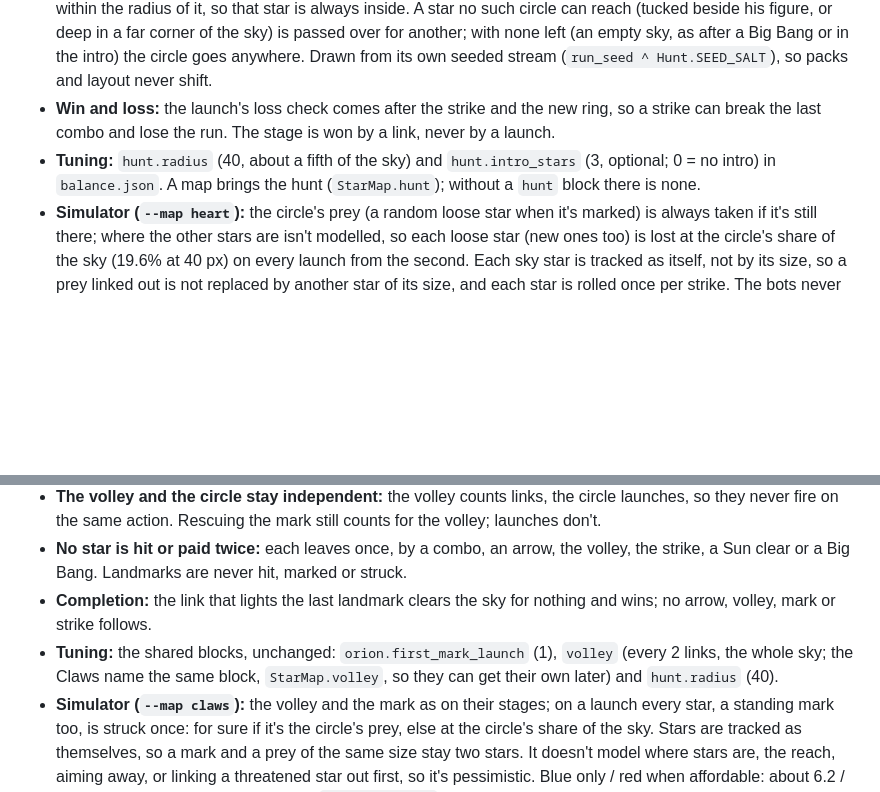
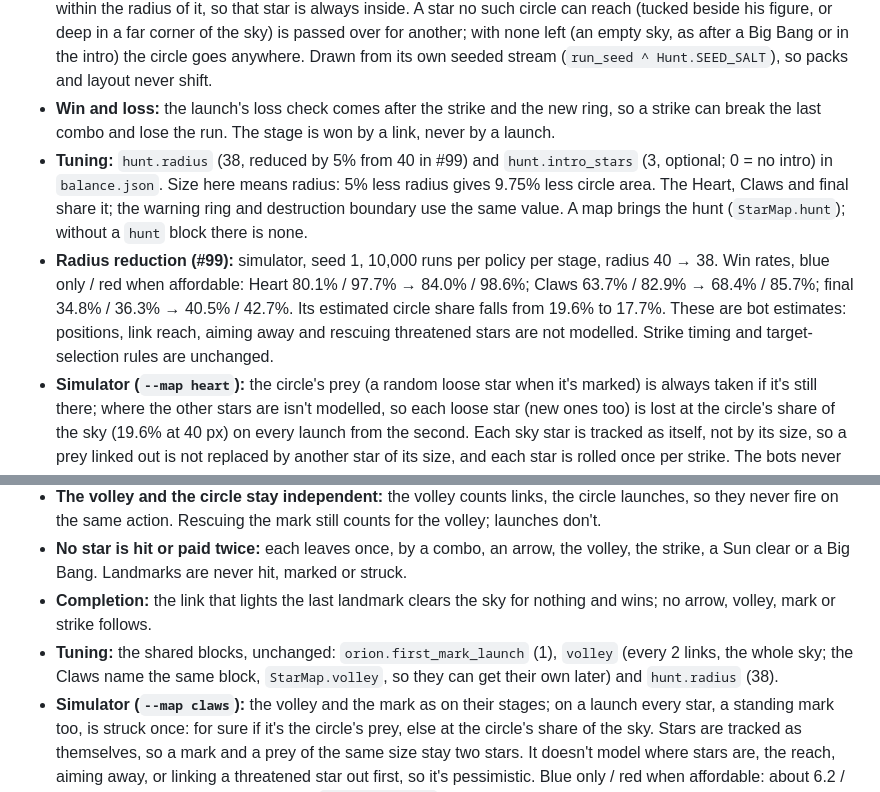
Before and after one commit to mrafael1/DustInSpace, a Markdown page: docs/design.md, 2 parts joined by grey strips. GitHub-like rendering; blank space fills up the shorter version.

Commit message:
docs: record hunting radius tuning and simulator results

```diff
--- a/docs/design.md
+++ b/docs/design.md
@@ -168,7 +168,8 @@ The **Heart** is stage 4, unlocked by winning the Body: seven stars. A spine of
 - **What never strikes:** links (successful or not), purchases, aiming and cancelled gestures. They don't move the ring either; it waits for the next launch. Landmarks and the constellation are never hit. A Big Bang launch clears the sky first, so its strike finds nothing, and a new ring follows.
 - **Placement:** a circle of `hunt.radius` px, wholly inside the sky and clear of Orion's figure, always **round a loose star** (playtest: a far-off circle wasn't a threat). He picks a loose star at random and the centre lands anywhere within the radius of it, so that star is always inside. A star no such circle can reach (tucked beside his figure, or deep in a far corner of the sky) is passed over for another; with none left (an empty sky, as after a Big Bang or in the intro) the circle goes anywhere. Drawn from its own seeded stream (`run_seed ^ Hunt.SEED_SALT`), so packs and layout never shift.
 - **Win and loss:** the launch's loss check comes after the strike and the new ring, so a strike can break the last combo and lose the run. The stage is won by a link, never by a launch.
-- **Tuning:** `hunt.radius` (40, about a fifth of the sky) and `hunt.intro_stars` (3, optional; 0 = no intro) in `balance.json`. A map brings the hunt (`StarMap.hunt`); without a `hunt` block there is none.
+- **Tuning:** `hunt.radius` (38, reduced by 5% from 40 in #99) and `hunt.intro_stars` (3, optional; 0 = no intro) in `balance.json`. Size here means radius: 5% less radius gives 9.75% less circle area. The Heart, Claws and final share it; the warning ring and destruction boundary use the same value. A map brings the hunt (`StarMap.hunt`); without a `hunt` block there is none.
+- **Radius reduction (#99):** simulator, seed 1, 10,000 runs per policy per stage, radius 40 → 38. Win rates, blue only / red when affordable: Heart 80.1% / 97.7% → 84.0% / 98.6%; Claws 63.7% / 82.9% → 68.4% / 85.7%; final 34.8% / 36.3% → 40.5% / 42.7%. Its estimated circle share falls from 19.6% to 17.7%. These are bot estimates: positions, link reach, aiming away and rescuing threatened stars are not modelled. Strike timing and target-selection rules are unchanged.
 - **Simulator (`--map heart`):** the circle's prey (a random loose star when it's marked) is always taken if it's still there; where the other stars are isn't modelled, so each loose star (new ones too) is lost at the circle's share of the sky (19.6% at 40 px) on every launch from the second. Each sky star is tracked as itself, not by its size, so a prey linked out is not replaced by another star of its size, and each star is rolled once per strike. The bots never link the prey out first (a combo takes other stars of its size first) nor aim away, so this is pessimistic. Blue only / red when affordable: about 5.9 / 5.1 packs, **69.1% / 72.7% won** (a circle anywhere: 89.9% / 89.1%; no hunt: 4.7 / 4.2, all won). Other radii: 24 px, 93.1% / 95.6%; 32 px, 84.4% / 87.9%; `--hunt-share 0.3`, 42.6% / 46.1%. (An earlier count, 52.2% / 52.5%, matched the prey by size and took a star of its size even after the prey itself was linked out.) The playtest decides the radius.
 - **Sound:** the reject tone as he marks, the whoosh as the arrow leaves, the burst sound for each star it breaks (existing cues).
 
@@ -183,7 +184,7 @@ The **Claws** are stage 5, unlocked by winning the Heart: seven stars. A neck cl
 - **The volley and the circle stay independent:** the volley counts links, the circle launches, so they never fire on the same action. Rescuing the mark still counts for the volley; launches don't.
 - **No star is hit or paid twice:** each leaves once, by a combo, an arrow, the volley, the strike, a Sun clear or a Big Bang. Landmarks are never hit, marked or struck.
 - **Completion:** the link that lights the last landmark clears the sky for nothing and wins; no arrow, volley, mark or strike follows.
-- **Tuning:** the shared blocks, unchanged: `orion.first_mark_launch` (1), `volley` (every 2 links, the whole sky; the Claws name the same block, `StarMap.volley`, so they can get their own later) and `hunt.radius` (40).
+- **Tuning:** the shared blocks, unchanged: `orion.first_mark_launch` (1), `volley` (every 2 links, the whole sky; the Claws name the same block, `StarMap.volley`, so they can get their own later) and `hunt.radius` (38).
 - **Simulator (`--map claws`):** the volley and the mark as on their stages; on a launch every star, a standing mark too, is struck once: for sure if it's the circle's prey, else at the circle's share of the sky. Stars are tracked as themselves, so a mark and a prey of the same size stay two stars. It doesn't model where stars are, the reach, aiming away, or linking a threatened star out first, so it's pessimistic. Blue only / red when affordable: about 6.2 / 5.4 packs, **54.0% / 53.2% won**. With `--orion-rescue` 59.4% / 59.0%. Radius 32: 70.3% / 70.0%; radius 24: 81.9% / 82.1%. The volley's tuning hardly moves it (interval 3: 54.9% / 55.9%; fraction 0.5: 54.2% / 54.4%): the bots link every combo at once, so its sky is mostly empty. The playtest decides keep, revise or abandon, and which threat to soften.
 - **Bot playtest (the real core, shipped balance, 1000 seeds a stage):** bots playing through `RunState`, so positions, the reach, where circles land and the loss checks are the game's own. The naive bot links the best combo (landmarks first) and aims at the next landmark to light; the careful bot also links the mark and the circle's stars out first and aims off the circle. Won, naive / careful: Heart 14.2% / 75.1%, Body 89.6% / 89.6%, **Claws 8.5% / 61.0%** (about 5.5 packs a win). Almost every loss follows a strike (careful: 313 of 390 losses; volley 18, arrow 5, out of packs and dust 54). So the Claws are the hardest part stage but winnable, and playing around the circle and the mark is what wins. Verdict: **keep**, tuning unchanged; if human players find it too hard, soften the circle first (radius 32 or 24), not the volley.
 - **Readability (Movie Maker recording, seed 8):** the three cues sit apart and read as different things: the countdown's two small crosses above Orion's head (one turns ember with a link left), the ember crosshair on the marked star, and the dotted ember ring in open sky (always clear of his figure). A link that leaves the mark behind lights his bow and holds the sight line on it; the arrow then takes it. The countdown is the faintest of the three cues.
```
